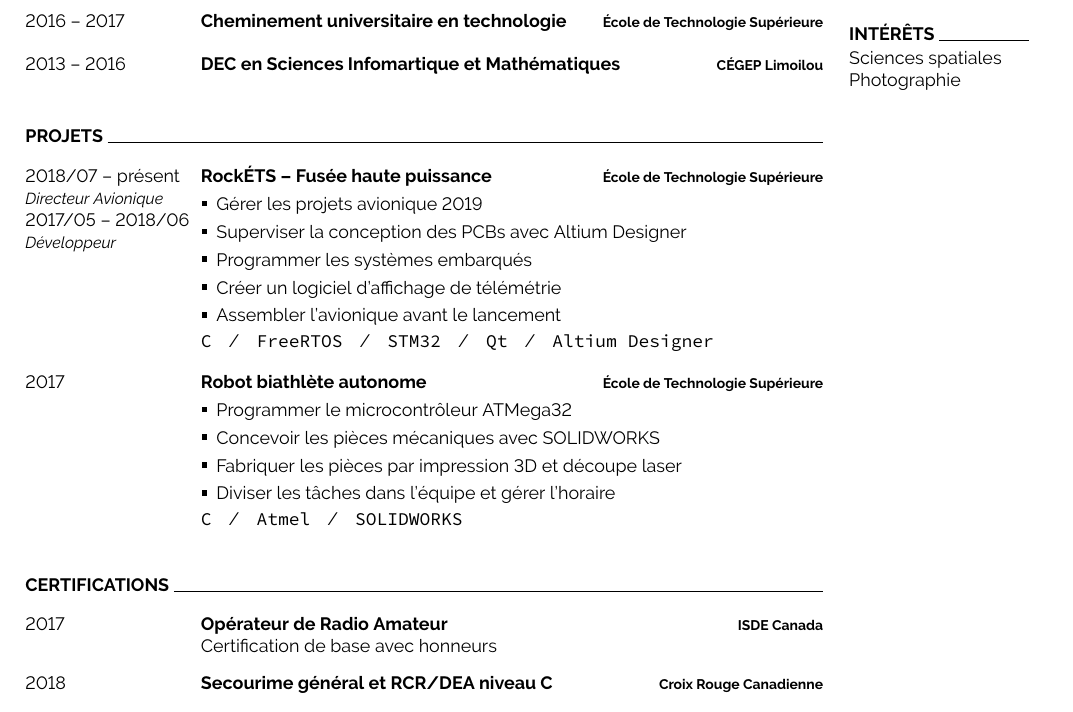
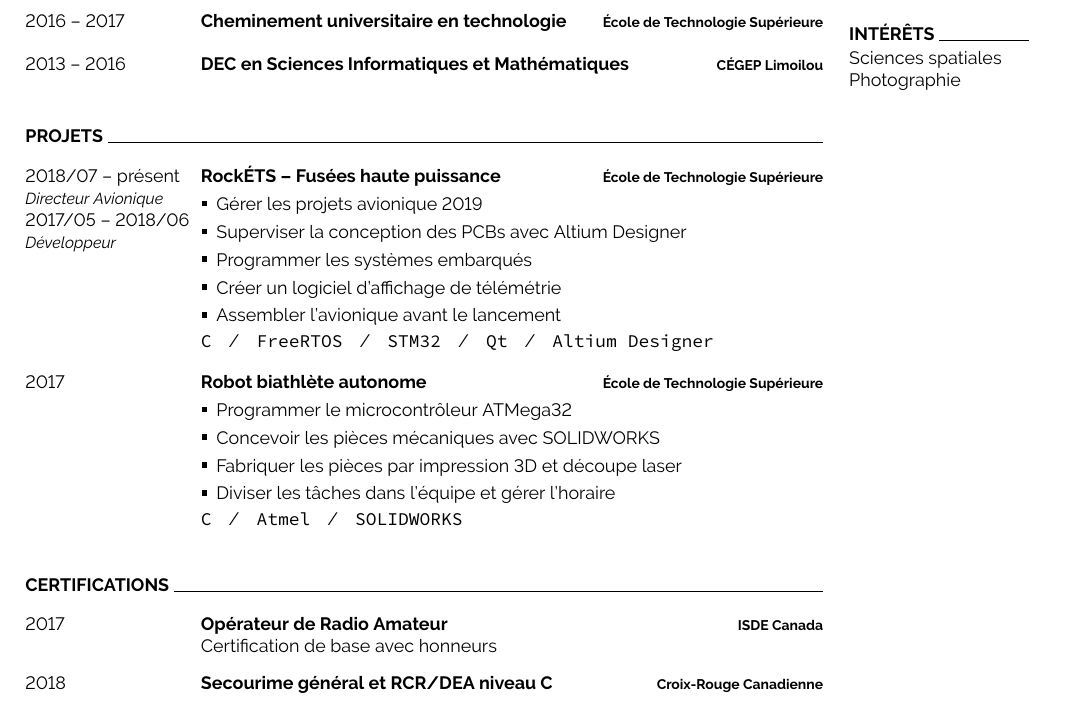
Before and after one commit to ngc7293/cv, a LaTeX document (main.fr.tex): part of the page, cut so that both start at the same text. Compiled offline with pdfLaTeX.

Commit message:
Update main.fr.tex

```diff
--- a/main.fr.tex
+++ b/main.fr.tex
@@ -104,7 +104,7 @@
 		{\vspace{-14pt}}
 	\entry
 		{2013 -- 2016}
-		{DEC en Sciences Infomartique et Mathématiques}
+		{DEC en Sciences Informatiques et Mathématiques}
 		{CÉGEP Limoilou}
 		{\vspace{-14pt}}
 \end{entrylist}
@@ -118,7 +118,7 @@
 \begin{entrylist}
 	\entry
 		{2018/07 -- présent\\{\small\emph{Directeur Avionique}}\\2017/05 -- 2018/06\\{\small\emph{Développeur}}}
-		{\href{https://clubrockets.ca/}{RockÉTS -- Fusée haute puissance}}
+		{\href{https://clubrockets.ca/}{RockÉTS -- Fusées haute puissance}}
 		{\href{https://clubrockets.ca/}{École de Technologie Supérieure}}
 		{
 			\vspace{-14pt}
@@ -170,7 +170,7 @@
 	\entry
 		{2018}
 		{Secourime général et RCR/DEA niveau C}
-		{Croix Rouge Canadienne}
+		{Croix-Rouge Canadienne}
 		{\vspace{-14pt}}
 \end{entrylist}
 \end{minipage}
```
